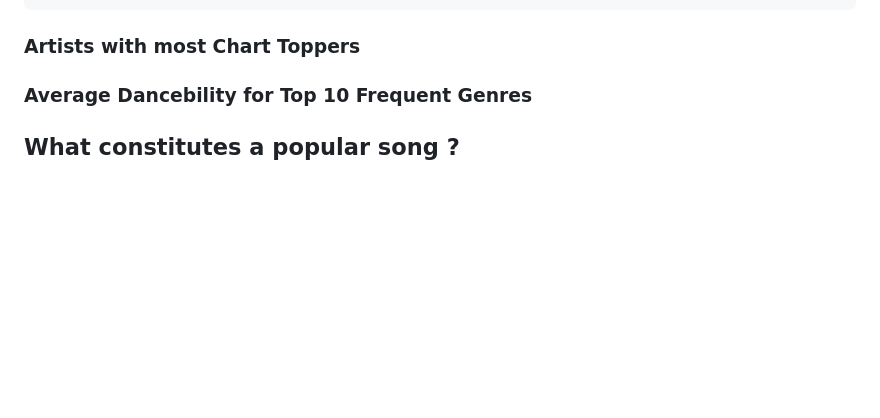
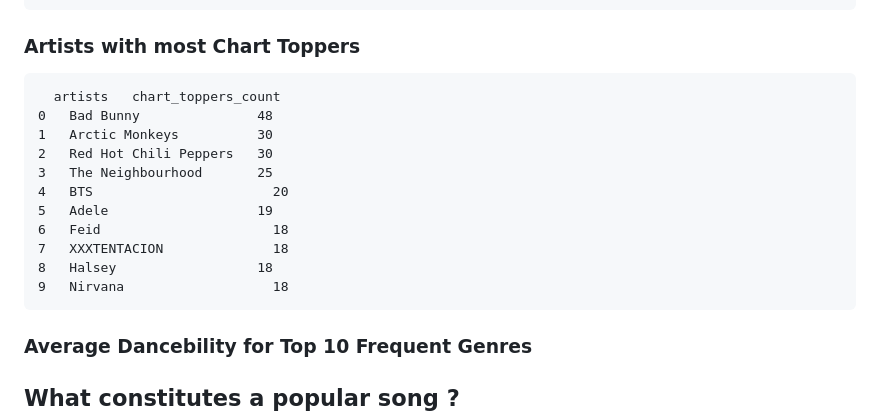
Before and after one commit to adiimated/Songalytics-Music-Popularity-Predictor, a Markdown page: README.md, the part around the change. Rendered like a GitHub page; blank space fills up the shorter version.

````diff
--- a/README.md
+++ b/README.md
@@ -117,6 +117,20 @@ cantopop        996
 
 ### Artists with most Chart Toppers
 
+```
+  artists 	chart_toppers_count
+0 	Bad Bunny 	            48
+1 	Arctic Monkeys 	        30
+2 	Red Hot Chili Peppers 	30
+3 	The Neighbourhood 	    25
+4 	BTS 	                  20
+5 	Adele 	                19
+6 	Feid 	                  18
+7 	XXXTENTACION 	          18
+8 	Halsey 	                18
+9 	Nirvana 	              18
+```
+
 ### Average Dancebility for Top 10 Frequent Genres
 
 ## What constitutes a popular song ?
````
